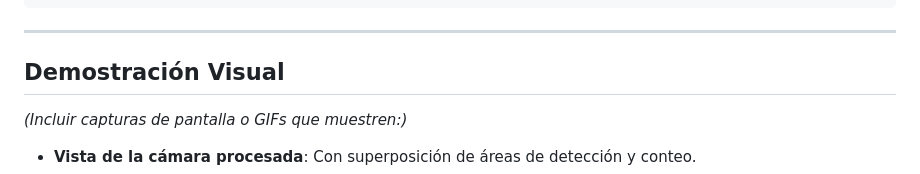
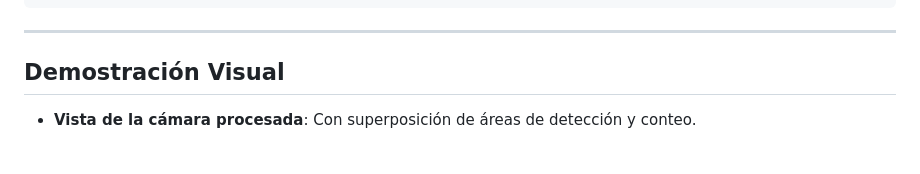
Before and after one commit to ArancibiaDevIndustrial/Interfaz_Web_AV_Deteccion_Piezas, a Markdown page: README.md, the part around the change printed below. Rendered like a GitHub page; blank space fills up the shorter version.

```diff
--- a/README.md
+++ b/README.md
@@ -59,5 +59,4 @@ http://127.0.0.1:5000/
 ---
 
 ## **Demostración Visual**
-*(Incluir capturas de pantalla o GIFs que muestren:)*
 - **Vista de la cámara procesada**: Con superposición de áreas de detección y conteo.
```
Also changed, not shown: other parts of README.md (+3 -0 lines).
